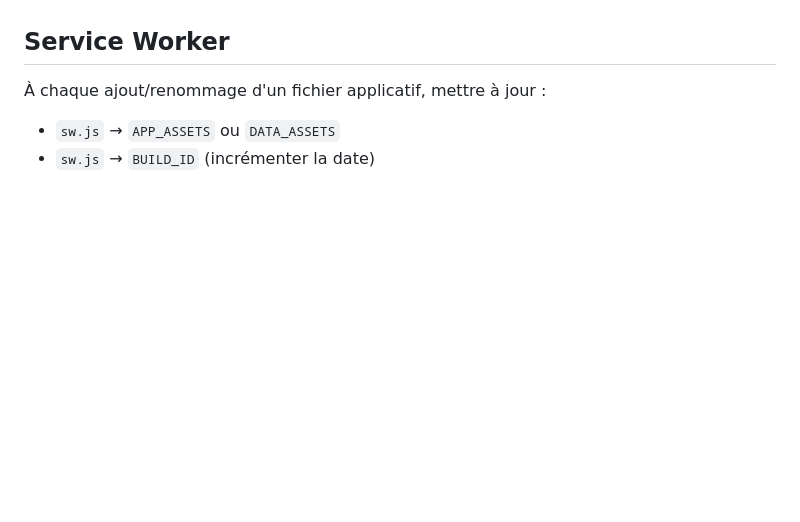
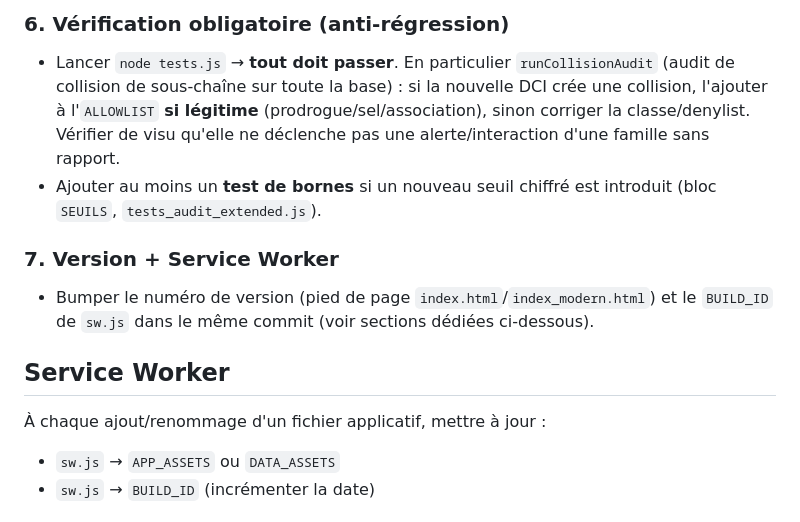
Before and after one commit to juliennunes91/-app-geriatrique-offline, a Markdown page: CLAUDE.md, the part around one of its changes. Rendered like a GitHub page; blank space fills up the shorter version.

```diff
--- a/CLAUDE.md
+++ b/CLAUDE.md
@@ -103,3 +164,16 @@ Le cross-référencement (affichage d'une source ESC sur une alerte STOPP/START)
+### 6. Vérification obligatoire (anti-régression)
+- Lancer `node tests.js` → **tout doit passer**. En particulier `runCollisionAudit`
+  (audit de collision de sous-chaîne sur toute la base) : si la nouvelle DCI crée
+  une collision, l'ajouter à l'`ALLOWLIST` **si légitime** (prodrogue/sel/association),
+  sinon corriger la classe/denylist. Vérifier de visu qu'elle ne déclenche pas une
+  alerte/interaction d'une famille sans rapport.
+- Ajouter au moins un **test de bornes** si un nouveau seuil chiffré est introduit
+  (bloc `SEUILS`, `tests_audit_extended.js`).
+
+### 7. Version + Service Worker
+- Bumper le numéro de version (pied de page `index.html`/`index_modern.html`) et le
+  `BUILD_ID` de `sw.js` dans le même commit (voir sections dédiées ci-dessous).
+
 ## Service Worker
 
 À chaque ajout/renommage d'un fichier applicatif, mettre à jour :
```
Also changed, not shown: other parts of CLAUDE.md (+61 -0 lines).
